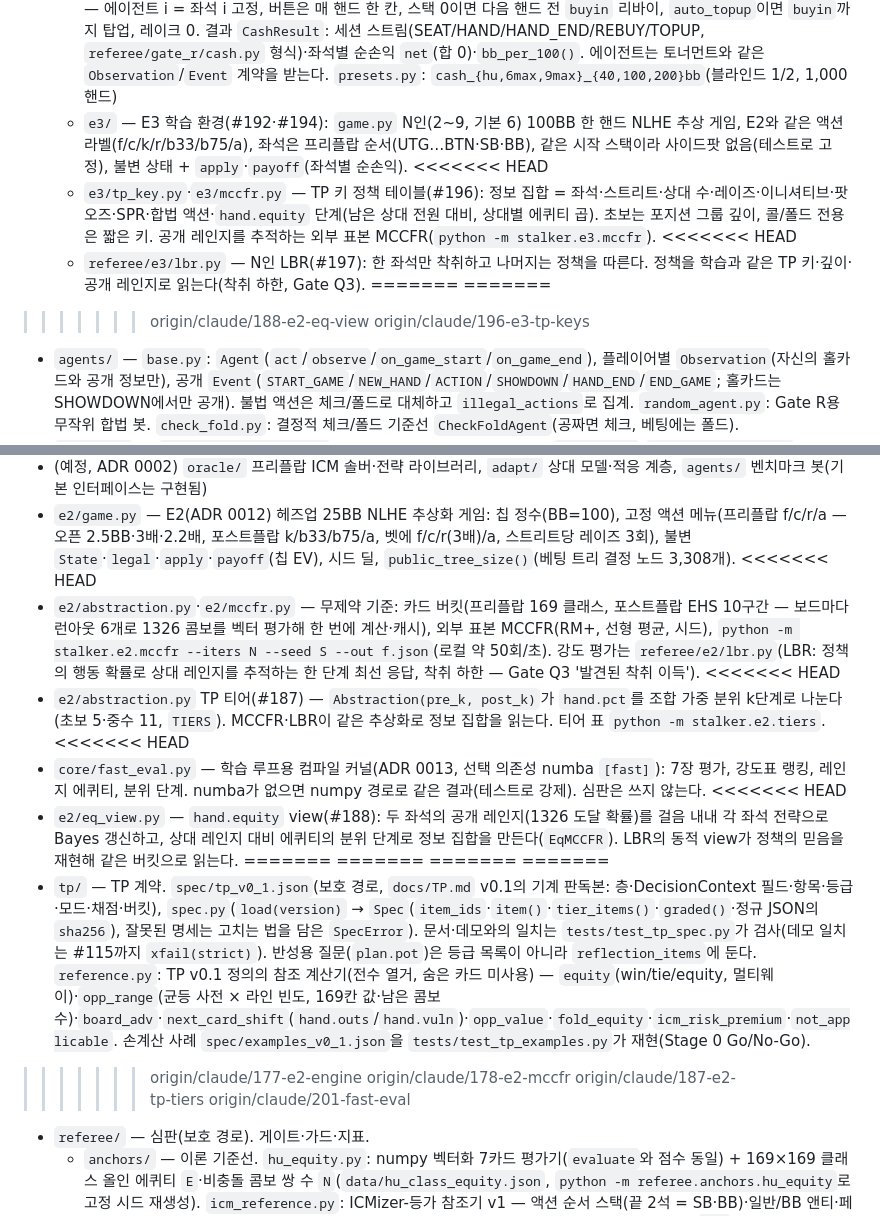
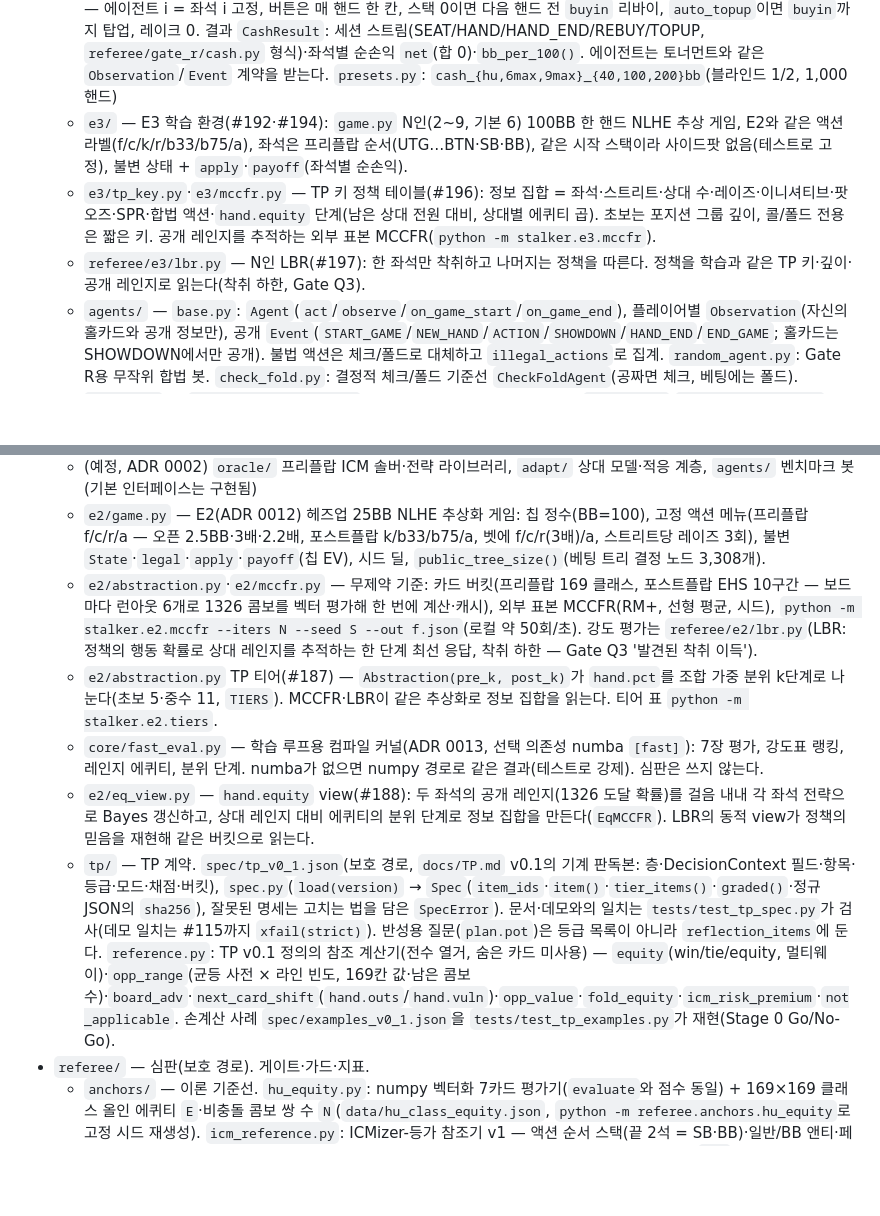
Before and after one commit to lobster0113/stalker, a Markdown page: docs/ARCHITECTURE.md, 2 parts joined by grey strips. Drawn GitHub-style; blank space fills up the shorter version.

Commit message:
docs: remove committed conflict markers in ARCHITECTURE.md
Co-Authored-By: Claude Opus 5.5 <noreply@anthropic.com>
Claude-Session: https://claude.ai/code/session_01Y4YaJZHju2vtfkTxtUS6T9

```diff
--- a/docs/ARCHITECTURE.md
+++ b/docs/ARCHITECTURE.md
@@ -11,14 +11,8 @@
   - `tournament/director.py` — `run_game(config, agents, rng, observer)`: 라운드마다 모든 테이블이 한 핸드씩(레벨 = 라운드 번호), 동시 탈락은 핸드 시작 스택이 큰 쪽이 상위 순위(동률은 주입 rng 추첨), 테이블 해체·밸런싱(차 ≤ 1, 이동자는 임의 빈 좌석), 페이아웃 → `GameResult`(순위·상금·핸드 수·불법 액션 수). `length_unit=minutes`: 전역 가상 시계가 라운드마다 `max(테이블 시작 인원) × seconds_per_seat`초 진행하고 다음 라운드 레벨 = 경과 분의 레벨(`Observation.level_index`·NEW_HAND `level_index`로 노출). `short_stack_rule=skip`은 미구현(명시적 `ConfigError`). 식별자 `game_id`/`tournament_id`/`hand_id`(게임 내 유일)/`player_id`(= agents 인덱스) 분리.
   - `cash/` — 캐시게임 세션(Gate R 캐시 규칙 v1). `session.py`: `CashConfig`(좌석 2~9·SB/BB·`buyin`·바이인 한도·핸드 수·`auto_topup`)와 `CashSession`/`run_cash_session(config, agents, rng, engine="fast"|"pokerkit")` — 에이전트 i = 좌석 i 고정, 버튼은 매 핸드 한 칸, 스택 0이면 다음 핸드 전 `buyin` 리바이, `auto_topup`이면 `buyin`까지 탑업, 레이크 0. 결과 `CashResult`: 세션 스트림(SEAT/HAND/HAND_END/REBUY/TOPUP, `referee/gate_r/cash.py` 형식)·좌석별 순손익 `net`(합 0)·`bb_per_100()`. 에이전트는 토너먼트와 같은 `Observation`/`Event` 계약을 받는다. `presets.py`: `cash_{hu,6max,9max}_{40,100,200}bb`(블라인드 1/2, 1,000핸드)
   - `e3/` — E3 학습 환경(#192·#194): `game.py` N인(2~9, 기본 6) 100BB 한 핸드 NLHE 추상 게임, E2와 같은 액션 라벨(f/c/k/r/b33/b75/a), 좌석은 프리플랍 순서(UTG…BTN·SB·BB), 같은 시작 스택이라 사이드팟 없음(테스트로 고정), 불변 상태 + `apply`·`payoff`(좌석별 순손익).
-<<<<<<< HEAD
   - `e3/tp_key.py`·`e3/mccfr.py` — TP 키 정책 테이블(#196): 정보 집합 = 좌석·스트리트·상대 수·레이즈·이니셔티브·팟 오즈·SPR·합법 액션·`hand.equity` 단계(남은 상대 전원 대비, 상대별 에퀴티 곱). 초보는 포지션 그룹 깊이, 콜/폴드 전용은 짧은 키. 공개 레인지를 추적하는 외부 표본 MCCFR(`python -m stalker.e3.mccfr`).
-<<<<<<< HEAD
   - `referee/e3/lbr.py` — N인 LBR(#197): 한 좌석만 착취하고 나머지는 정책을 따른다. 정책을 학습과 같은 TP 키·깊이·공개 레인지로 읽는다(착취 하한, Gate Q3).
-=======
-=======
->>>>>>> origin/claude/188-e2-eq-view
->>>>>>> origin/claude/196-e3-tp-keys
   - `agents/` — `base.py`: `Agent`(`act`/`observe`/`on_game_start`/`on_game_end`), 플레이어별 `Observation`(자신의 홀카드와 공개 정보만), 공개 `Event`(`START_GAME`/`NEW_HAND`/`ACTION`/`SHOWDOWN`/`HAND_END`/`END_GAME`; 홀카드는 SHOWDOWN에서만 공개). 불법 액션은 체크/폴드로 대체하고 `illegal_actions`로 집계. `random_agent.py`: Gate R용 무작위 합법 봇. `check_fold.py`: 결정적 체크/폴드 기준선 `CheckFoldAgent`(공짜면 체크, 베팅에는 폴드).
   - `rl/env.py` — `TournamentEnv(config)`: 디렉터를 워커 스레드에서 돌리고 `reset(rng)`/`step(action_index)`로 좌석별 결정을 넘기는 다중 에이전트 env. 관측은 `ObservationBuilder`(좌석별 `GameMemoryStore`)만 사용. 액션 = 폴드·콜·팟 비율 레이즈들·올인(마스크 제공, 마스크된 액션은 `ValueError`). 보상 = 상금 − `buy_in`(상금 단위), 게임 종료 시 한 번. step 결과의 `events`에 `game_start`/`game_end` 경계. `reset(..., seat_agents={pid: Agent})`로 지정한 좌석은 게임 안에서 그 Agent가 두고 `step()`에 나오지 않는다.
   - `rl/features.py` — `encode(HeroObservation)` → 좌석 토큰(9, 패딩 마스크)·카드·전역 특징(numpy, torch 불필요). `validate_observation`이 `docs/OBSERVATION.md` 계약 밖 필드를 거부.
@@ -34,23 +28,11 @@
   - `service/build.py` — `python -m stalker.service.build RUN_DIR --out service/web/data`: 유형화 리포트(`report.json`, 스키마 검사, v1·v2는 `upgrade_report`로 올림)와 퀴즈 스팟(`quiz.json`: `lessonable` 셀에서만, 공개 정보·내 카드·합법 액션·AI 혼합전략)을 만든다. 웹앱은 리포 루트 `service/web/`(정적 HTML/CSS/JS, `service/web/README.md`).
   - (예정, ADR 0002) `oracle/` 프리플랍 ICM 솔버·전략 라이브러리, `adapt/` 상대 모델·적응 계층, `agents/` 벤치마크 봇(기본 인터페이스는 구현됨)
   - `e2/game.py` — E2(ADR 0012) 헤즈업 25BB NLHE 추상화 게임: 칩 정수(BB=100), 고정 액션 메뉴(프리플랍 f/c/r/a — 오픈 2.5BB·3배·2.2배, 포스트플랍 k/b33/b75/a, 벳에 f/c/r(3배)/a, 스트리트당 레이즈 3회), 불변 `State`·`legal`·`apply`·`payoff`(칩 EV), 시드 딜, `public_tree_size()`(베팅 트리 결정 노드 3,308개).
-<<<<<<< HEAD
   - `e2/abstraction.py`·`e2/mccfr.py` — 무제약 기준: 카드 버킷(프리플랍 169 클래스, 포스트플랍 EHS 10구간 — 보드마다 런아웃 6개로 1326 콤보를 벡터 평가해 한 번에 계산·캐시), 외부 표본 MCCFR(RM+, 선형 평균, 시드), `python -m stalker.e2.mccfr --iters N --seed S --out f.json`(로컬 약 50회/초). 강도 평가는 `referee/e2/lbr.py`(LBR: 정책의 행동 확률로 상대 레인지를 추적하는 한 단계 최선 응답, 착취 하한 — Gate Q3 '발견된 착취 이득').
-<<<<<<< HEAD
   - `e2/abstraction.py` TP 티어(#187) — `Abstraction(pre_k, post_k)`가 `hand.pct`를 조합 가중 분위 k단계로 나눈다(초보 5·중수 11, `TIERS`). MCCFR·LBR이 같은 추상화로 정보 집합을 읽는다. 티어 표 `python -m stalker.e2.tiers`.
-<<<<<<< HEAD
   - `core/fast_eval.py` — 학습 루프용 컴파일 커널(ADR 0013, 선택 의존성 numba `[fast]`): 7장 평가, 강도표 랭킹, 레인지 에퀴티, 분위 단계. numba가 없으면 numpy 경로로 같은 결과(테스트로 강제). 심판은 쓰지 않는다.
-<<<<<<< HEAD
   - `e2/eq_view.py` — `hand.equity` view(#188): 두 좌석의 공개 레인지(1326 도달 확률)를 걸음 내내 각 좌석 전략으로 Bayes 갱신하고, 상대 레인지 대비 에퀴티의 분위 단계로 정보 집합을 만든다(`EqMCCFR`). LBR의 동적 view가 정책의 믿음을 재현해 같은 버킷으로 읽는다.
-=======
-=======
-=======
-=======
   - `tp/` — TP 계약. `spec/tp_v0_1.json`(보호 경로, `docs/TP.md` v0.1의 기계 판독본: 층·DecisionContext 필드·항목·등급·모드·채점·버킷), `spec.py`(`load(version)` → `Spec`(`item_ids`·`item()`·`tier_items()`·`graded()`·정규 JSON의 `sha256`), 잘못된 명세는 고치는 법을 담은 `SpecError`). 문서·데모와의 일치는 `tests/test_tp_spec.py`가 검사(데모 일치는 #115까지 `xfail(strict)`). 반성용 질문(`plan.pot`)은 등급 목록이 아니라 `reflection_items`에 둔다. `reference.py`: TP v0.1 정의의 참조 계산기(전수 열거, 숨은 카드 미사용) — `equity`(win/tie/equity, 멀티웨이)·`opp_range`(균등 사전 × 라인 빈도, 169칸 값·남은 콤보 수)·`board_adv`·`next_card_shift`(`hand.outs`/`hand.vuln`)·`opp_value`·`fold_equity`·`icm_risk_premium`·`not_applicable`. 손계산 사례 `spec/examples_v0_1.json`을 `tests/test_tp_examples.py`가 재현(Stage 0 Go/No-Go).
->>>>>>> origin/claude/177-e2-engine
->>>>>>> origin/claude/178-e2-mccfr
->>>>>>> origin/claude/187-e2-tp-tiers
->>>>>>> origin/claude/201-fast-eval
 - `referee/` — 심판(보호 경로). 게이트·가드·지표.
   - `anchors/` — 이론 기준선. `hu_equity.py`: numpy 벡터화 7카드 평가기(`evaluate`와 점수 동일) + 169×169 클래스 올인 에퀴티 `E`·비충돌 콤보 쌍 수 `N`(`data/hu_class_equity.json`, `python -m referee.anchors.hu_equity`로 고정 시드 재생성). `icm_reference.py`: ICMizer-등가 참조기 v1 — 액션 순서 스택(끝 2석 = SB·BB)·일반/BB 앤티·페이아웃의 푸시/폴드·단일 콜러 트리를 역귀납 평가, 가상 플레이로 플레이어별 BR 이득 ≤ 상금풀×`tol`(기본 0.1%)까지 수렴. 가치 모델 `icm`(해당 핸드 탈락자는 그 순위 상금)·`chipev`, `fgs_depth` d면 말단을 다음 핸드(버튼 1칸) 깊이 d−1 해로 평가. `pushfold.py`: 헤즈업 칩EV 푸시/폴드 내시(스택 1~25bb 0.5 간격 × BB 앤티 0/1bb, 169 클래스 혼합, 가상 플레이로 착취 가능성 ≤0.01bb/핸드; `data/pushfold.json` 캐시, `python -m referee.anchors.pushfold`로 재생성). `ev_loss(policy_fn, stack, ante)`: SB 정책의 내시 BB 대비 BR 손실(bb/핸드). `evaluate_spot(policy_fn, spot, opponents, hero)`(다른 스팟에서 푼 `Solution`은 `SpotError`; `Spot`의 칩 필드는 정수만, 허용 오차는 `BASELINE_TOL`): 고정 상대(내시 `Solution` 또는 `top_percent_strategy` 같은 `Strategy`) 대비 히어로 기대 상금·BR 대비 손실. 한계(오버콜 없음, 비참여자 카드 제거 무시, 포스팅 올인 스팟 거부)는 모듈 문서에.
   - `agents/` — 심판 소유 벤치마크 봇. `reference_bot.py`: Gate B 참조 봇 v1 `ReferenceBot(rng, payouts)`(`REFERENCE_BOT_VERSION` = 구성요소 버전 조합, `factory(payouts)` = `evaluate`용 팩토리). ① 프리플랍 숏스택 구간(유효 스택 ≤ 15bb, first-in 또는 단일 올인/커버 레이즈에 대한 콜): 핸드 시작 스택으로 테이블 전체 `Spot`(액션 순서·앤티 복원, 0.5bb 양자화, 프로세스 캐시)을 만들어 `icm_reference`로 풀고, 균형해에 대한 최선 응답(순수 레인지, `solve_ranges`)으로 푸시/콜. 단일 테이블이면 설정 지급 비율 ICM, 다중 테이블이면 chipEV(v1 한계). ② 그 외 프리플랍: 고정 차트 `data/preflop_chart_v1.json`(위치별 오픈 top-%, 3벳/콜, 4벳 잼, 스택 40% 이상 커밋이면 올인). ③ 포스트플랍: 남은 상대 수만큼의 무작위 핸드 대비 MC 에퀴티(카드 해시 시드, 캐시) + 팟오즈 고정 규칙. `action_probs(obs)`는 관측의 순수 함수(Gate L `REGISTRY` 등록). `action_values(obs)`: ① 경로의 액션별 균형 EV(상금풀 비율, 그 외 경로는 None) — 생성 파이프라인이 `action_values`로 기록.
```
